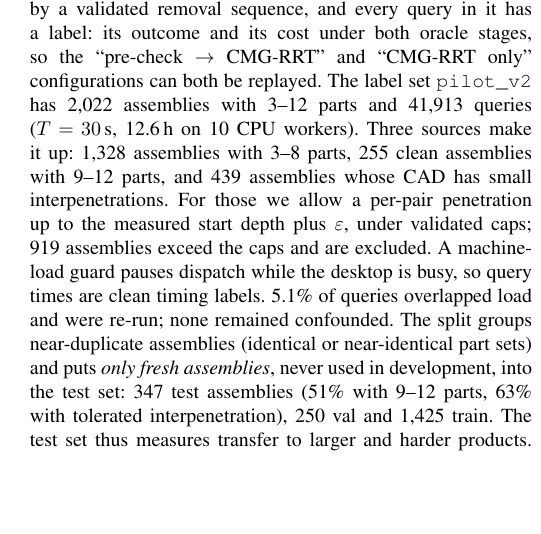
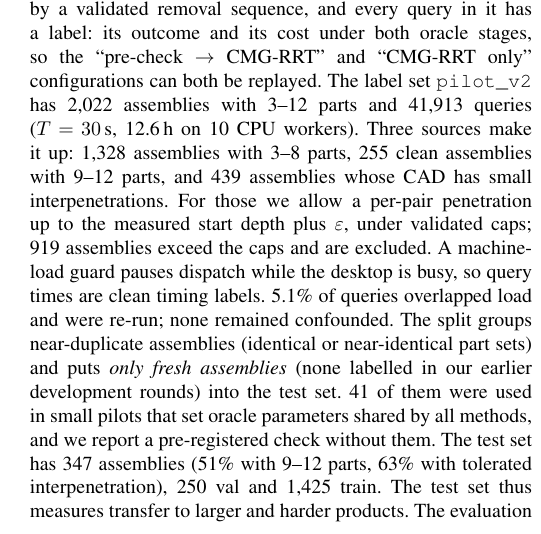
Before and after one commit to AaronChandler976/curved-path-puzzle-solver, a LaTeX paper (paper/main.tex): part of one column of page 2 of 2, cut so that both start at the same text, the shorter picture padded with empty space. Compiled offline with pdfLaTeX.

Commit message:
paper: accurate test-freshness wording (41 pilot overlap)

```diff
--- a/paper/main.tex
+++ b/paper/main.tex
@@ -125,7 +125,8 @@ measured start depth plus $\varepsilon$, under validated caps; 919 assemblies ex
 A machine-load guard pauses dispatch while the desktop is busy, so query times are clean timing labels. 5.1\% of
 queries overlapped load and were re-run; none remained confounded.
 The split groups near-duplicate assemblies (identical or near-identical part sets) and puts \emph{only fresh
-assemblies}, never used in development, into the test set: 347 test assemblies (51\% with 9--12 parts, 63\% with
+assemblies} (none labelled in our earlier development rounds) into the test set. 41 of them were used in small pilots
+that set oracle parameters shared by all methods, and we report a pre-registered check without them. The test set has 347 assemblies (51\% with 9--12 parts, 63\% with
 tolerated interpenetration), 250 val and 1{,}425 train. The test set thus measures transfer to larger and harder
 products. The evaluation protocol was pre-registered before any model was trained on these data.
 
```
